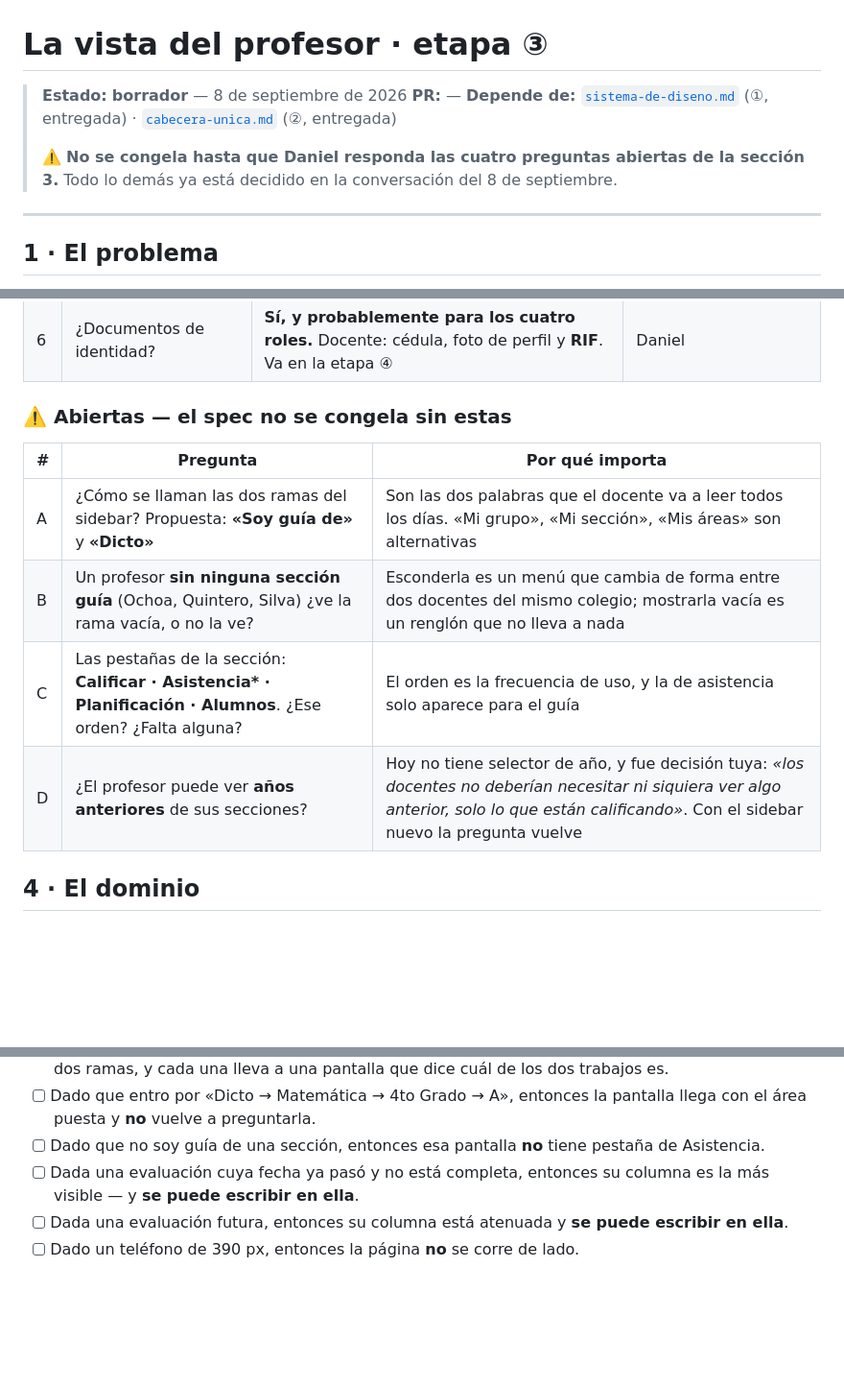
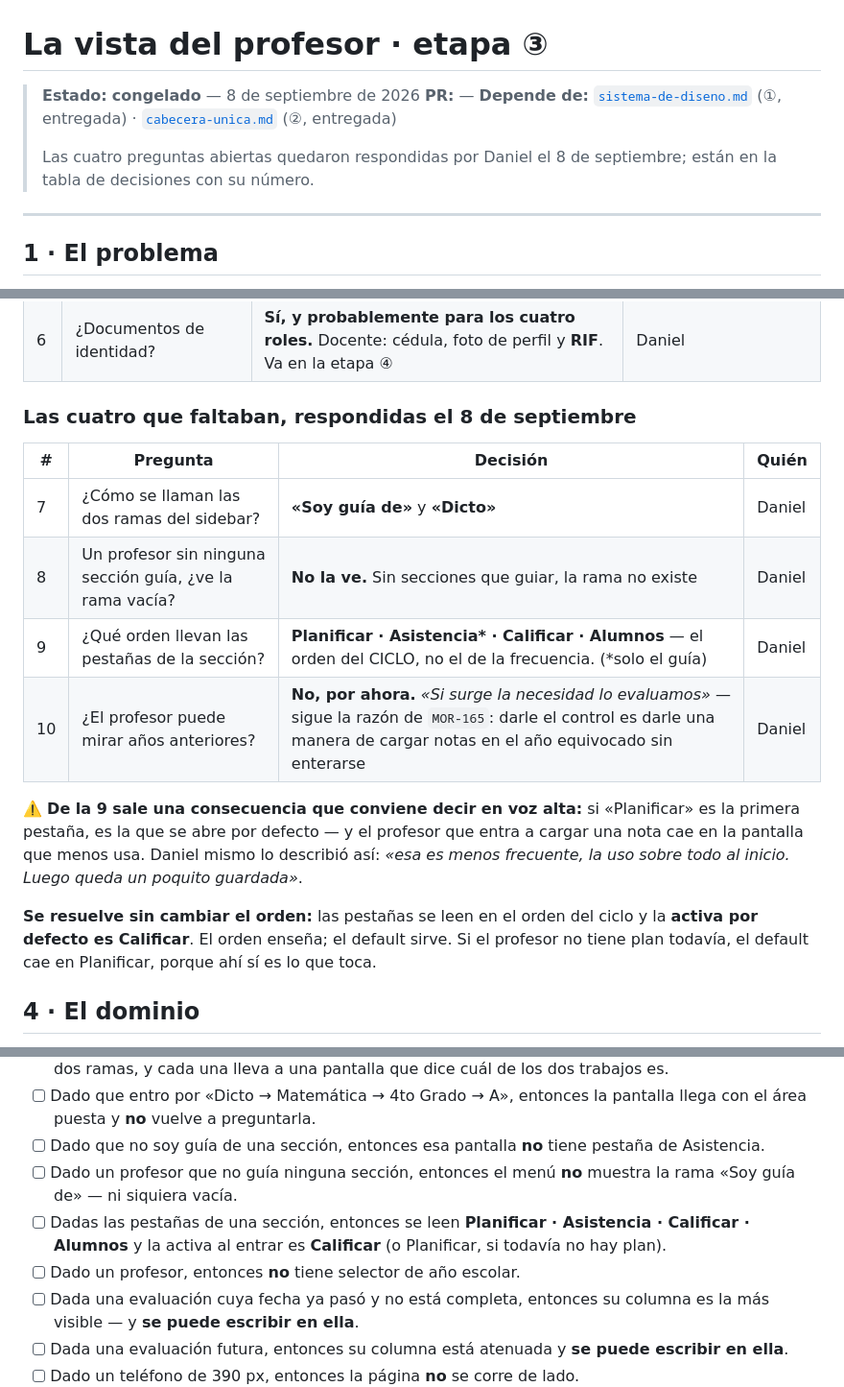
Before and after one commit to danielousky/siga, a Markdown page: docs/specs/la-vista-del-profesor.md, 3 parts joined by grey strips. Shown at 96% size. Drawn GitHub-style; blank space fills up the shorter version.

Commit message:
docs: Spec de la vista del profesor, congelado
Las cuatro preguntas abiertas, respondidas por Daniel:

  7  las ramas se llaman «Soy guía de» y «Dicto»
  8  sin secciones que guiar, la rama NO se ve — ni vacía
  9  las pestañas van Planificar · Asistencia · Calificar · Alumnos,
     que es el orden del CICLO y no el de la frecuencia
 10  el profesor NO mira años anteriores. «Si surge la necesidad lo
     evaluamos» — sigue la razón de MOR-165

⚠️ De la 9 sale una consecuencia que queda anotada: si Planificar es la
primera pestaña, es la que abre por defecto, y el profesor que entra a cargar
una nota cae en la pantalla que menos usa —él mismo la describió como «menos
frecuente, la uso sobre todo al inicio»—. Se resuelve sin tocar el orden: las
pestañas se LEEN en el orden del ciclo y la ACTIVA por defecto es Calificar.
El orden enseña; el default sirve.

Co-Authored-By: Claude Opus 5 <noreply@anthropic.com>
Claude-Session: https://claude.ai/code/session_011mwPfUaTT3V7C38VFm1F2v

```diff
--- a/docs/specs/la-vista-del-profesor.md
+++ b/docs/specs/la-vista-del-profesor.md
@@ -1,13 +1,12 @@
 # La vista del profesor · etapa ③
 
-> **Estado:** **borrador** — 8 de septiembre de 2026
+> **Estado:** **congelado** — 8 de septiembre de 2026
 > **PR:** —
 > **Depende de:** [`sistema-de-diseno.md`](sistema-de-diseno.md) (①, entregada) ·
 > [`cabecera-unica.md`](cabecera-unica.md) (②, entregada)
 >
-> ⚠️ **No se congela hasta que Daniel responda las cuatro preguntas abiertas de
-> la sección 3.** Todo lo demás ya está decidido en la conversación del 8 de
-> septiembre.
+> Las cuatro preguntas abiertas quedaron respondidas por Daniel el 8 de
+> septiembre; están en la tabla de decisiones con su número.
 
 ---
 
@@ -80,14 +79,25 @@ Hoy los dos ven la misma lista plana de quince o dieciséis renglones seguidos.
 | 5 | ¿Replicar a las hermanas? | **Sí.** Ya existe para competencias; falta para evaluaciones | Daniel |
 | 6 | ¿Documentos de identidad? | **Sí, y probablemente para los cuatro roles.** Docente: cédula, foto de perfil y **RIF**. Va en la etapa ④ | Daniel |
 
-### ⚠️ Abiertas — el spec no se congela sin estas
+### Las cuatro que faltaban, respondidas el 8 de septiembre
 
-| # | Pregunta | Por qué importa |
-|---|----------|-----------------|
-| A | ¿Cómo se llaman las dos ramas del sidebar? Propuesta: **«Soy guía de»** y **«Dicto»** | Son las dos palabras que el docente va a leer todos los días. «Mi grupo», «Mi sección», «Mis áreas» son alternativas |
-| B | Un profesor **sin ninguna sección guía** (Ochoa, Quintero, Silva) ¿ve la rama vacía, o no la ve? | Esconderla es un menú que cambia de forma entre dos docentes del mismo colegio; mostrarla vacía es un renglón que no lleva a nada |
-| C | Las pestañas de la sección: **Calificar · Asistencia\* · Planificación · Alumnos**. ¿Ese orden? ¿Falta alguna? | El orden es la frecuencia de uso, y la de asistencia solo aparece para el guía |
-| D | ¿El profesor puede ver **años anteriores** de sus secciones? | Hoy no tiene selector de año, y fue decisión tuya: *«los docentes no deberían necesitar ni siquiera ver algo anterior, solo lo que están calificando»*. Con el sidebar nuevo la pregunta vuelve |
+| # | Pregunta | Decisión | Quién |
+|---|----------|----------|-------|
+| 7 | ¿Cómo se llaman las dos ramas del sidebar? | **«Soy guía de»** y **«Dicto»** | Daniel |
+| 8 | Un profesor sin ninguna sección guía, ¿ve la rama vacía? | **No la ve.** Sin secciones que guiar, la rama no existe | Daniel |
+| 9 | ¿Qué orden llevan las pestañas de la sección? | **Planificar · Asistencia\* · Calificar · Alumnos** — el orden del CICLO, no el de la frecuencia. (\*solo el guía) | Daniel |
+| 10 | ¿El profesor puede mirar años anteriores? | **No, por ahora.** *«Si surge la necesidad lo evaluamos»* — sigue la razón de `MOR-165`: darle el control es darle una manera de cargar notas en el año equivocado sin enterarse | Daniel |
+
+⚠️ **De la 9 sale una consecuencia que conviene decir en voz alta:** si
+«Planificar» es la primera pestaña, es la que se abre por defecto — y el
+profesor que entra a cargar una nota cae en la pantalla que menos usa. Daniel
+mismo lo describió así: *«esa es menos frecuente, la uso sobre todo al inicio.
+Luego queda un poquito guardada»*.
+
+**Se resuelve sin cambiar el orden:** las pestañas se leen en el orden del
+ciclo y la **activa por defecto es Calificar**. El orden enseña; el default
+sirve. Si el profesor no tiene plan todavía, el default cae en Planificar,
+porque ahí sí es lo que toca.
 
 ## 4 · El dominio
 
@@ -225,6 +237,12 @@ una columna lleve a la planilla de esa evaluación.
       pantalla llega con el área puesta y **no** vuelve a preguntarla.
 - [ ] Dado que no soy guía de una sección, entonces esa pantalla **no** tiene
       pestaña de Asistencia.
+- [ ] Dado un profesor que no guía ninguna sección, entonces el menú **no**
+      muestra la rama «Soy guía de» — ni siquiera vacía.
+- [ ] Dadas las pestañas de una sección, entonces se leen
+      **Planificar · Asistencia · Calificar · Alumnos** y la activa al entrar
+      es **Calificar** (o Planificar, si todavía no hay plan).
+- [ ] Dado un profesor, entonces **no** tiene selector de año escolar.
 - [ ] Dada una evaluación cuya fecha ya pasó y no está completa, entonces su
       columna es la más visible — y **se puede escribir en ella**.
 - [ ] Dada una evaluación futura, entonces su columna está atenuada y **se
```
Also changed, not shown: other parts of docs/specs/la-vista-del-profesor.md (+5 -3 lines).
